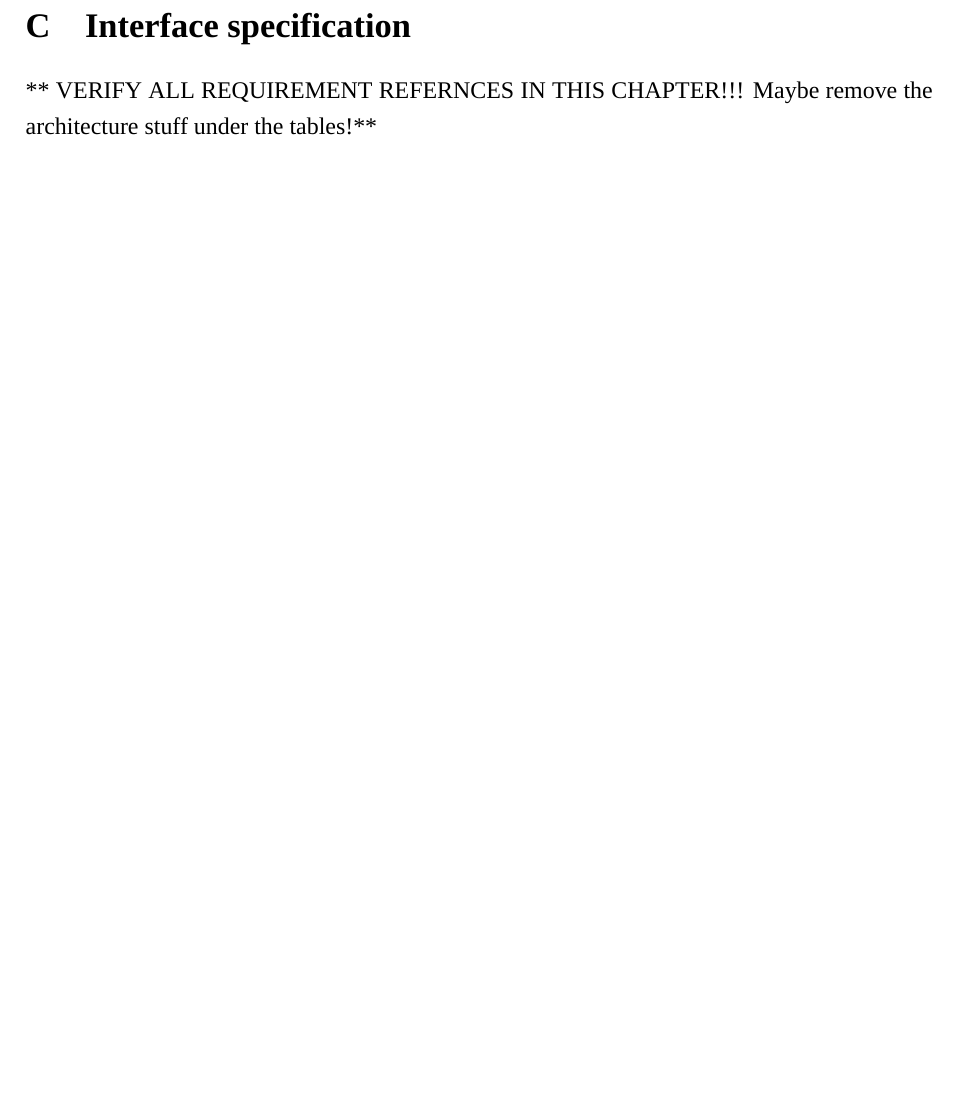
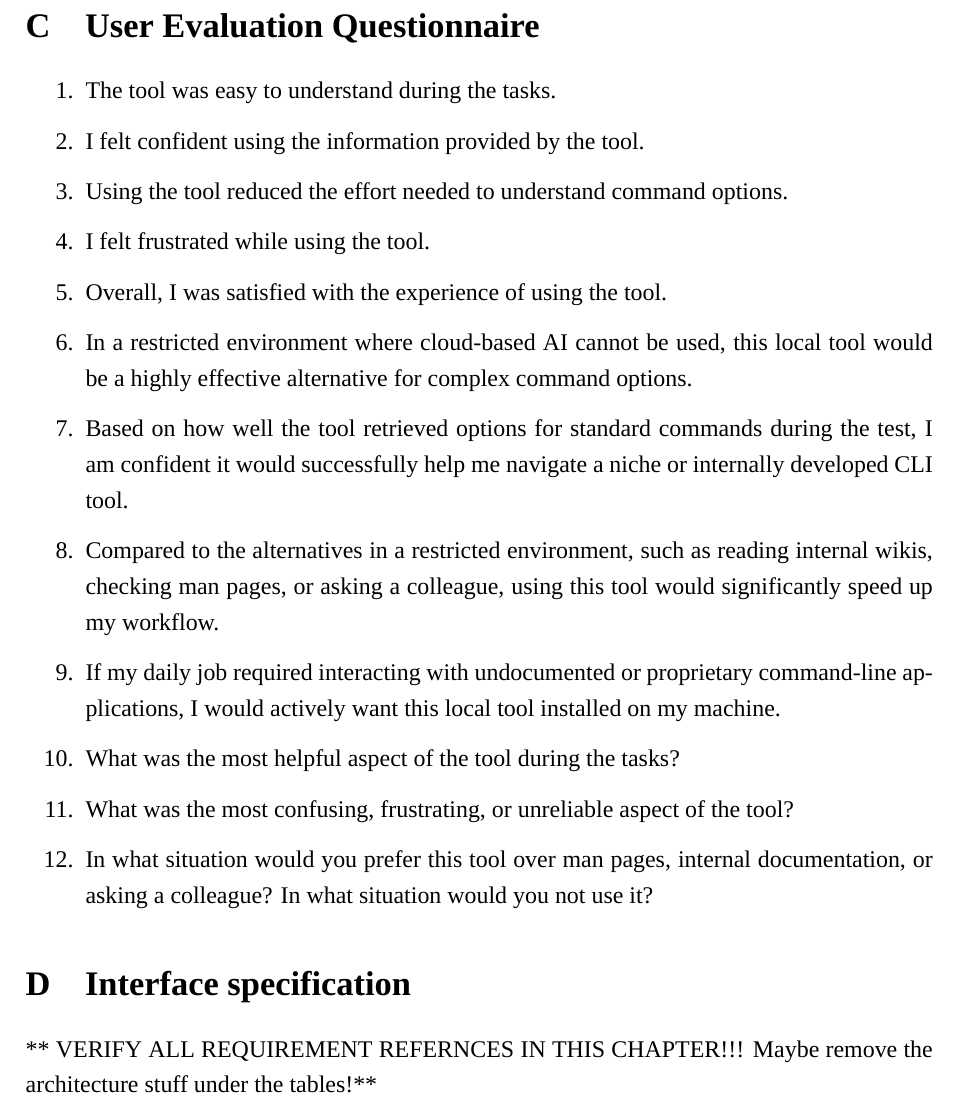
Before and after one commit to leoneltrich/studienarbeit, a LaTeX document (main.tex, which reads dokumentenrahmen/anhang.tex): part of page 76 of 80 before the commit and part of page 76 of 81 after it, cut at the place of the change, the shorter picture padded with empty space. Compiled offline with XeLaTeX; a missing font is replaced by an installed copy or a similar font.

Commit message:
added user questionnaire to appendix

```diff
--- a/dokumentenrahmen/anhang.tex
+++ b/dokumentenrahmen/anhang.tex
@@ -148,6 +148,34 @@
 \textbf{Verification Command}: verify.sh 6
 
 \textbf{Solution}: ops-sync -s data.txt -x clean.log --scrub "PASSWORD"
+
+\section{User Evaluation Questionnaire}\label{app:User evaluation questionnaire}
+
+\begin{enumerate}
+    \item The tool was easy to understand during the tasks.
+
+    \item I felt confident using the information provided by the tool.
+
+    \item Using the tool reduced the effort needed to understand command options.
+
+    \item I felt frustrated while using the tool.
+
+    \item Overall, I was satisfied with the experience of using the tool.
+
+    \item In a restricted environment where cloud-based AI cannot be used, this local tool would be a highly effective alternative for complex command options.
+
+    \item Based on how well the tool retrieved options for standard commands during the test, I am confident it would successfully help me navigate a niche or internally developed CLI tool.
+
+    \item Compared to the alternatives in a restricted environment, such as reading internal wikis, checking man pages, or asking a colleague, using this tool would significantly speed up my workflow.
+
+    \item If my daily job required interacting with undocumented or proprietary command-line applications, I would actively want this local tool installed on my machine.
+
+    \item What was the most helpful aspect of the tool during the tasks?
+
+    \item What was the most confusing, frustrating, or unreliable aspect of the tool?
+
+    \item In what situation would you prefer this tool over man pages, internal documentation, or asking a colleague? In what situation would you not use it?
+\end{enumerate}
 
 
 \section{Interface specification}\label{app:interfaces}
```
